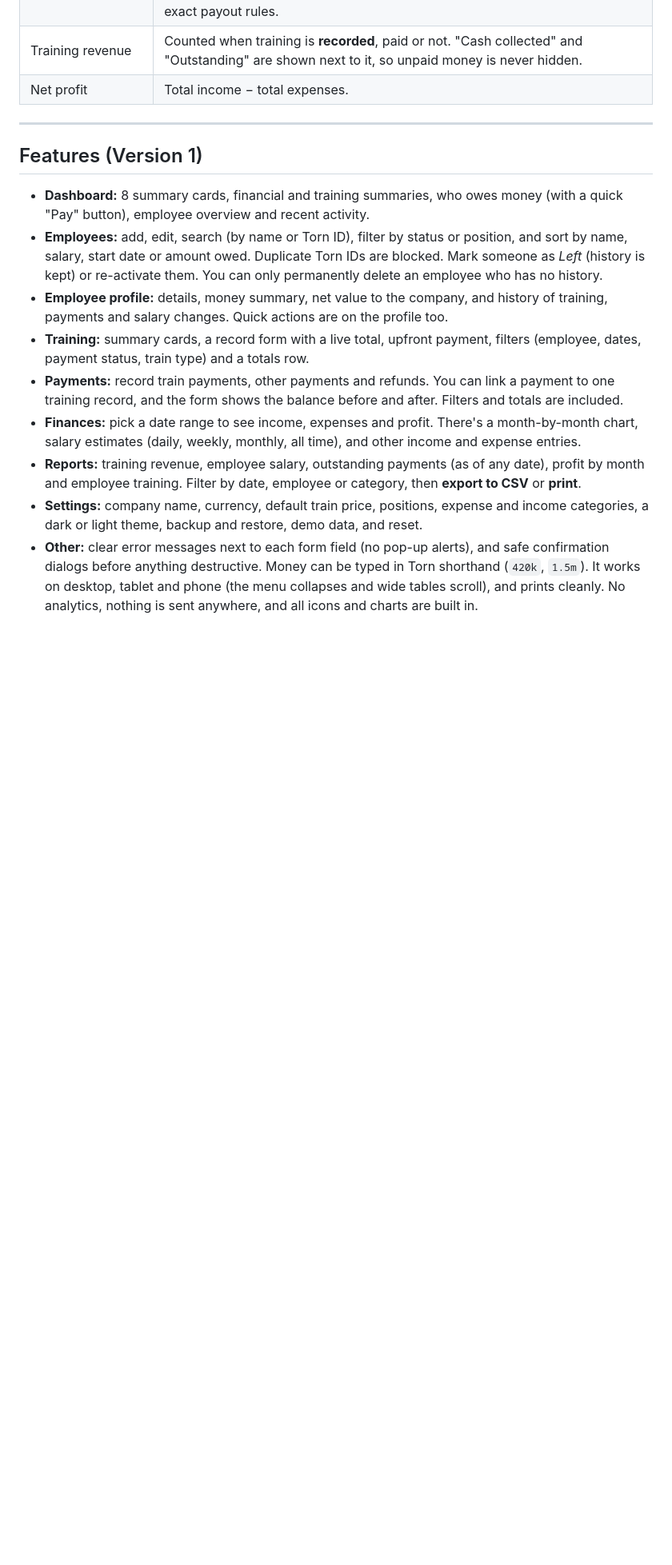
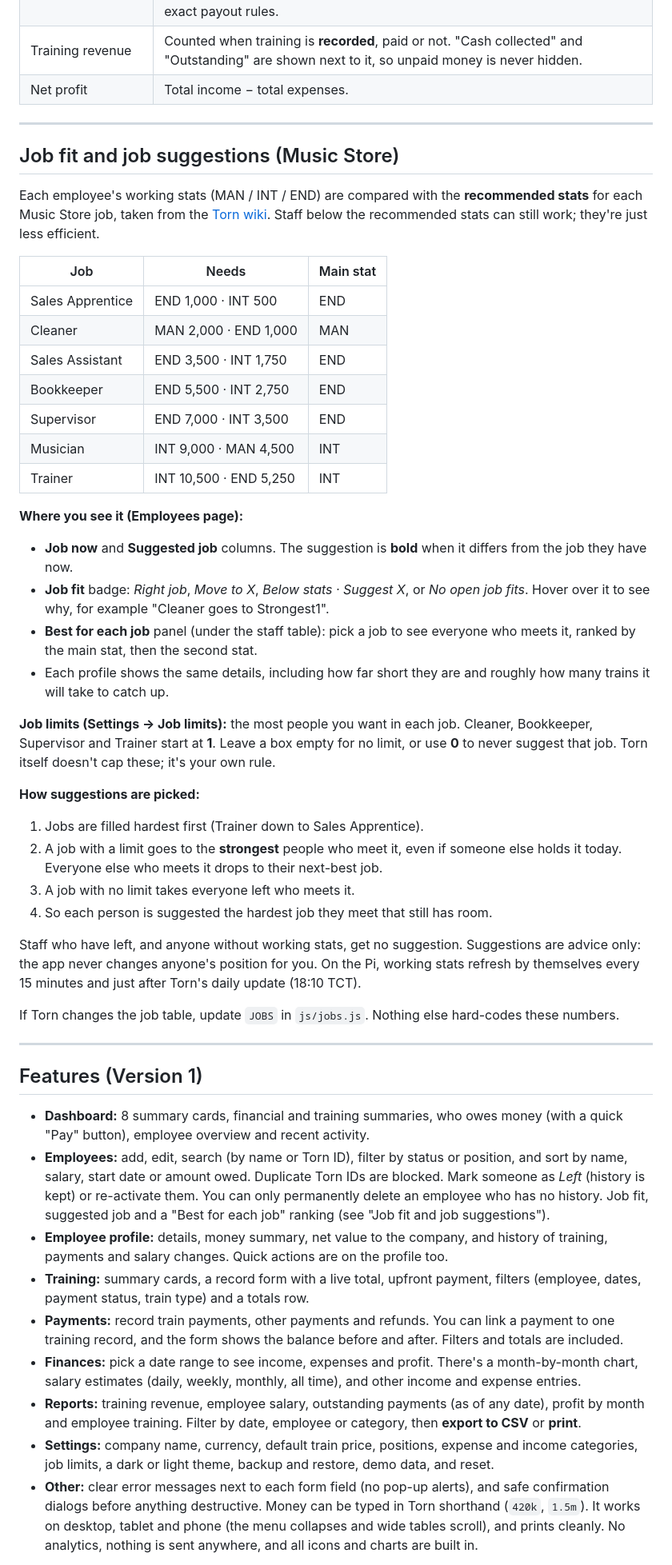
Before and after one commit to ZuluBax/Torn-City-Business-Manager, a Markdown page: README.md, the part around one of its changes. Shown at 80% size. GitHub-like rendering; blank space fills up the shorter version.

Commit message:
Document job fit, job suggestions and job limits in the README
Co-Authored-By: Claude Opus 5.5 <noreply@anthropic.com>

```diff
--- a/README.md
+++ b/README.md
@@ -173,6 +173,52 @@ changes the format, `migrate()` in `js/backup.js` upgrades old backups before im
 
 ---
 
+## Job fit and job suggestions (Music Store)
+
+Each employee's working stats (MAN / INT / END) are compared with the **recommended stats**
+for each Music Store job, taken from the [Torn wiki](https://wiki.torn.com/wiki/Music_Store).
+Staff below the recommended stats can still work; they're just less efficient.
+
+| Job | Needs | Main stat |
+|---|---|---|
+| Sales Apprentice | END 1,000 · INT 500 | END |
+| Cleaner | MAN 2,000 · END 1,000 | MAN |
+| Sales Assistant | END 3,500 · INT 1,750 | END |
+| Bookkeeper | END 5,500 · INT 2,750 | END |
+| Supervisor | END 7,000 · INT 3,500 | END |
+| Musician | INT 9,000 · MAN 4,500 | INT |
+| Trainer | INT 10,500 · END 5,250 | INT |
+
+**Where you see it (Employees page):**
+- **Job now** and **Suggested job** columns. The suggestion is **bold** when it differs from
+  the job they have now.
+- **Job fit** badge: *Right job*, *Move to X*, *Below stats · Suggest X*, or *No open job fits*.
+  Hover over it to see why, for example "Cleaner goes to Strongest1".
+- **Best for each job** panel (under the staff table): pick a job to see everyone who meets
+  it, ranked by the main stat, then the second stat.
+- Each profile shows the same details, including how far short they are and roughly how many
+  trains it will take to catch up.
+
+**Job limits (Settings → Job limits):** the most people you want in each job. Cleaner,
+Bookkeeper, Supervisor and Trainer start at **1**. Leave a box empty for no limit, or use
+**0** to never suggest that job. Torn itself doesn't cap these; it's your own rule.
+
+**How suggestions are picked:**
+1. Jobs are filled hardest first (Trainer down to Sales Apprentice).
+2. A job with a limit goes to the **strongest** people who meet it, even if someone else holds
+   it today. Everyone else who meets it drops to their next-best job.
+3. A job with no limit takes everyone left who meets it.
+4. So each person is suggested the hardest job they meet that still has room.
+
+Staff who have left, and anyone without working stats, get no suggestion. Suggestions are
+advice only: the app never changes anyone's position for you. On the Pi, working stats
+refresh by themselves every 15 minutes and just after Torn's daily update (18:10 TCT).
+
+If Torn changes the job table, update `JOBS` in `js/jobs.js`. Nothing else hard-codes these
+numbers.
+
+---
+
 ## Features (Version 1)
 
 - **Dashboard:** 8 summary cards, financial and training summaries, who owes money (with a
@@ -180,7 +226,8 @@ changes the format, `migrate()` in `js/backup.js` upgrades old backups before im
 - **Employees:** add, edit, search (by name or Torn ID), filter by status or position, and
   sort by name, salary, start date or amount owed. Duplicate Torn IDs are blocked. Mark
   someone as *Left* (history is kept) or re-activate them. You can only permanently delete
-  an employee who has no history.
+  an employee who has no history. Job fit, suggested job and a "Best for each job" ranking
+  (see "Job fit and job suggestions").
 - **Employee profile:** details, money summary, net value to the company, and history of
   training, payments and salary changes. Quick actions are on the profile too.
 - **Training:** summary cards, a record form with a live total, upfront payment, filters
@@ -195,7 +242,7 @@ changes the format, `migrate()` in `js/backup.js` upgrades old backups before im
   profit by month and employee training. Filter by date, employee or category, then
   **export to CSV** or **print**.
 - **Settings:** company name, currency, default train price, positions, expense and income
-  categories, a dark or light theme, backup and restore, demo data, and reset.
+  categories, job limits, a dark or light theme, backup and restore, demo data, and reset.
 - **Other:** clear error messages next to each form field (no pop-up alerts), and safe
   confirmation dialogs before anything destructive. Money can be typed in Torn shorthand
   (`420k`, `1.5m`). It works on desktop, tablet and phone (the menu collapses and wide
```
Also changed, not shown: other parts of README.md (+4 -2 lines).
